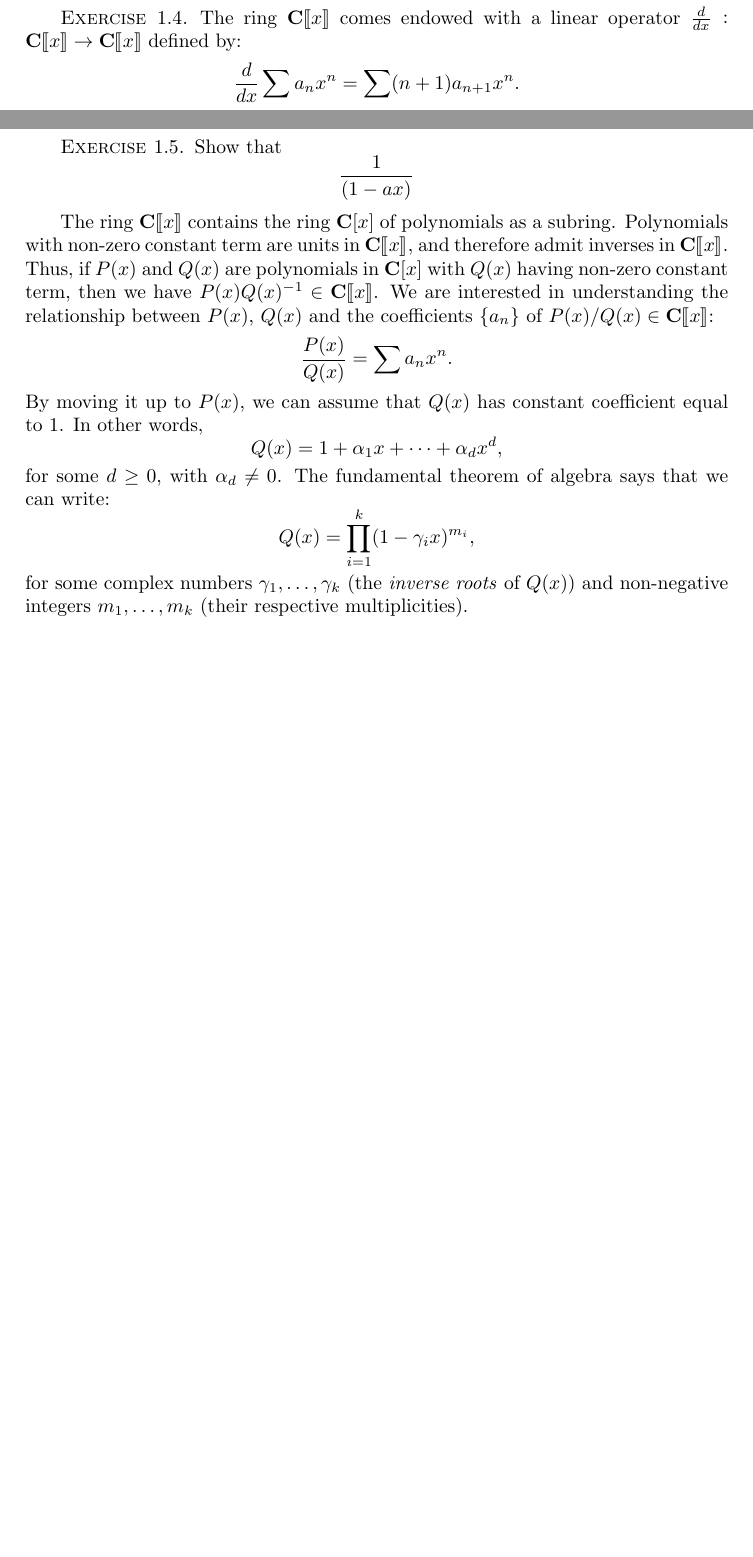
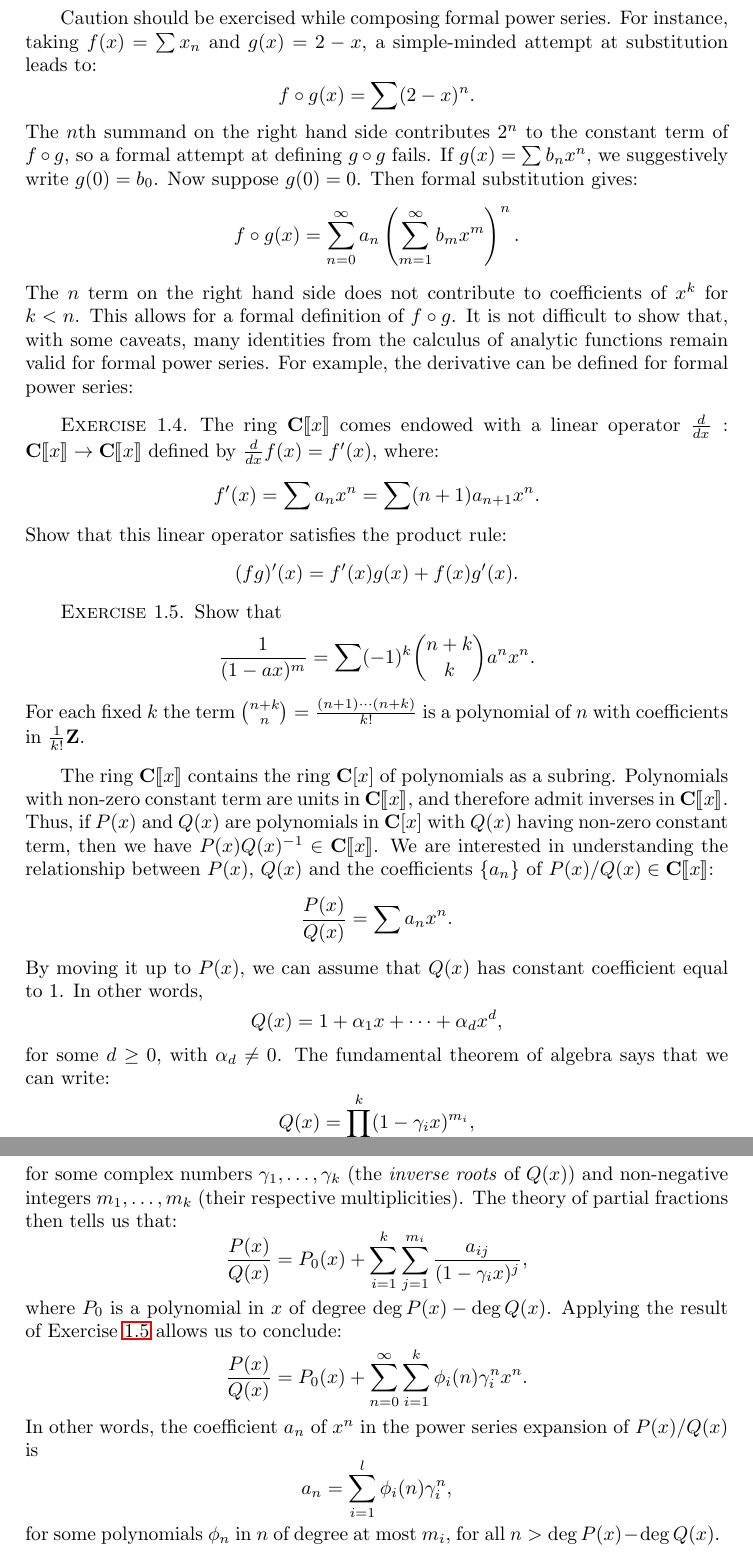
Before and after one commit to amriprasad/lpcomb, a LaTeX thesis (notes/lpcomb.tex): two parts of pages 29 and 30 of 31 before the commit and two parts of pages 30 and 31 of 33 after it, joined at a grey line, cut at the place of the change, the shorter picture padded with empty space. Compiled offline with pdfLaTeX.

Commit message:
partial-fractions

```diff
--- a/notes/lpcomb.tex
+++ b/notes/lpcomb.tex
@@ -1581,17 +1580,38 @@ The ring $\ps x$ is a unital domain, the unit being given by the series with con
   \end{displaymath}
   We write $(1-ax)^{-1}$ as $(1-ax)$.
 \end{example}
+Caution should be exercised while composing formal power series.
+For instance, taking $f(x)=\sum x_n$ and $g(x)=2-x$, a simple-minded attempt at substitution leads to:
+\begin{displaymath}
+  f\circ g(x) = \sum  (2-x)^n.
+\end{displaymath}
+The $n$th summand on the right hand side contributes $2^n$ to the constant term of $f\circ g$, so a formal attempt at defining $g\circ g$ fails.
+If $g(x)=\sum b_nx^n$, we suggestively write $g(0)=b_0$.
+Now suppose $g(0)=0$.
+Then formal substitution gives:
+\begin{displaymath}
+  f\circ g(x) = \sum_{n=0}^\infty a_n\left(\sum_{m=1}^\infty b_mx^m\right)^n.
+\end{displaymath}
+The $n$ term on the right hand side does not contribute to coefficients of $x^k$ for $k<n$.
+This allows for a formal definition of $f\circ g$.
+It is not difficult to show that, with some caveats, many identities from the calculus of analytic functions remain valid for formal power series. For example, the derivative can be defined for formal power series:
 \begin{exercise}
-  The ring $\ps x$ comes endowed with a linear operator $\frac d{dx}:\ps x\to \ps x$ defined by:
-  \begin{displaymath}
-    \frac d{dx} \sum a_n x^n = \sum (n+1)a_{n+1}x^n.
+  The ring $\ps x$ comes endowed with a linear operator $\frac d{dx}:\ps x\to \ps x$ defined by $\frac d{dx}f(x) = f'(x)$, where:
+  \begin{displaymath}
+    f'(x)=\sum a_n x^n = \sum (n+1)a_{n+1}x^n.
+  \end{displaymath}
+  Show that this linear operator satisfies the product rule:
+  \begin{displaymath}
+    (fg)'(x) = f'(x)g(x)+f(x)g'(x).
   \end{displaymath}
 \end{exercise}
 \begin{exercise}
+  \label{ex:geom-diff}
   Show that
   \begin{displaymath}
-    \frac 1{(1-ax)^}
-  \end{displaymath}
+    \frac 1{(1-ax)^{m}} = \sum (-1)^k\binom{n+k}k a^n x^n.
+  \end{displaymath}
+  For each fixed $k$ the term $\binom{n+k}n=\frac{(n+1)\dotsb(n+k)}{k!}$ is a polynomial of $n$ with coefficients in $\frac 1{k!}\ZZ$.
 \end{exercise}
 The ring $\ps x$ contains the ring $\CC[x]$ of polynomials as a subring.
 Polynomials with non-zero constant term are units in $\ps x$, and therefore admit inverses in $\ps x$.
@@ -1611,6 +1631,20 @@ The fundamental theorem of algebra says that we can write:
   Q(x) = \prod_{i=1}^k (1-\gamma_i x)^{m_i},
 \end{displaymath}
 for some complex numbers $\gamma_1,\dotsc,\gamma_k$ (the \emph{inverse roots} of $Q(x)$) and non-negative integers $m_1,\dotsc,m_k$ (their respective multiplicities).
+The theory of partial fractions then tells us that:
+\begin{displaymath}
+  \frac{P(x)}{Q(x)} = P_0(x) + \sum_{i=1}^k \sum_{j=1}^{m_i} \frac{a_{ij}}{(1-\gamma_i x)^j},
+\end{displaymath}
+where $P_0$ is a polynomial in $x$ of degree $\deg P(x)-\deg Q(x)$.
+Applying the result of Exercise~\ref{ex:geom-diff} allows us to conclude:
+\begin{displaymath}
+  \frac{P(x)}{Q(x)} = P_0(x) + \sum_{n=0}^\infty \sum_{i=1}^k \phi_i(n)\gamma_i^nx^n.
+\end{displaymath}
+In other words, the coefficient $a_n$ of $x^n$ in the power series expansion of $P(x)/Q(x)$ is
+\begin{displaymath}
+  a_n = \sum_{i=1}^l \phi_i(n)\gamma_i^n,
+\end{displaymath}
+for some polynomials $\phi_n$ in $n$ of degree at most $m_i$, for all $n>\deg P(x) - \deg Q(x)$.
 \bibliographystyle{abbrv}
 \bibliography{refs}
 \end{document}
```
Also changed, not shown: notes/lpcomb.tex (1 more changed lines).
